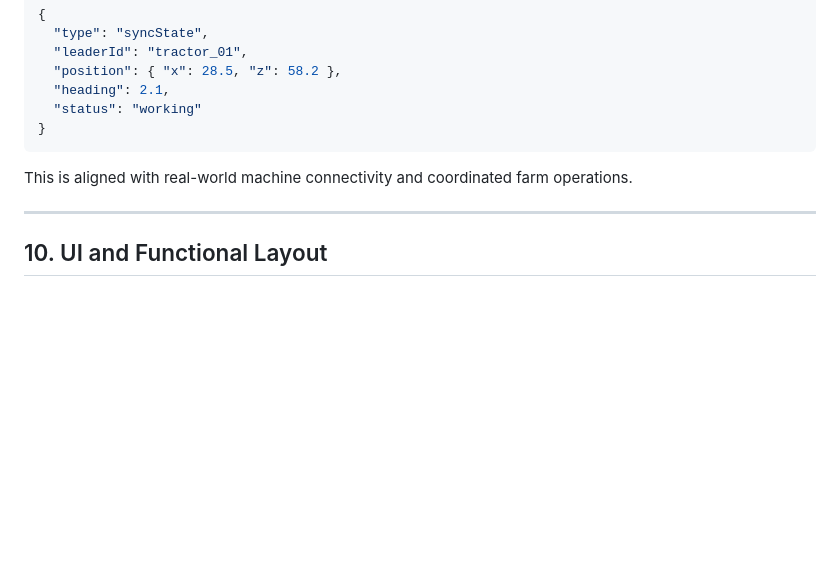
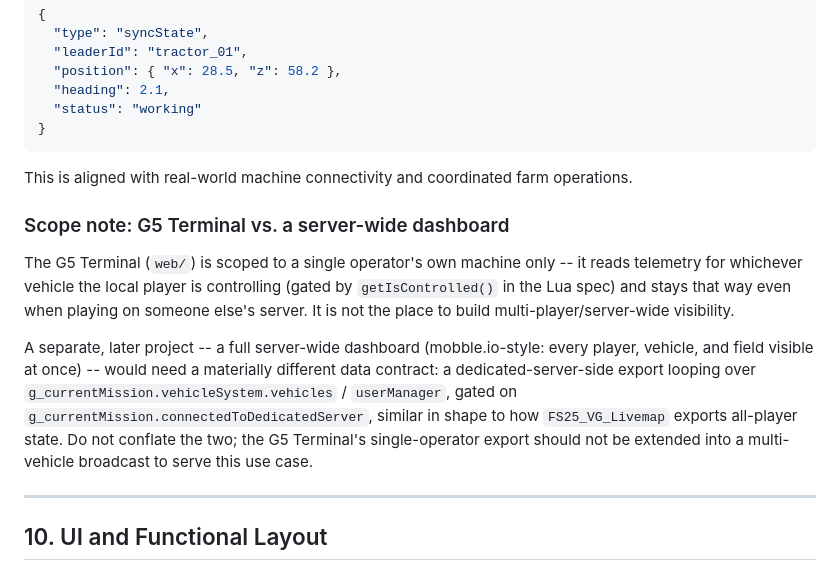
Before and after one commit to AndrewMommers/FS25-John-Deere-Precision-Ag-Suite, a Markdown page: docs/dev-technical.md, the part around the change. GitHub-like rendering; blank space fills up the shorter version.

```diff
--- a/docs/dev-technical.md
+++ b/docs/dev-technical.md
@@ -437,6 +437,12 @@ Real precision-ag ecosystems are not limited to one machine. They may involve co
 
 This is aligned with real-world machine connectivity and coordinated farm operations.
 
+### Scope note: G5 Terminal vs. a server-wide dashboard
+
+The G5 Terminal (`web/`) is scoped to a single operator's own machine only -- it reads telemetry for whichever vehicle the local player is controlling (gated by `getIsControlled()` in the Lua spec) and stays that way even when playing on someone else's server. It is not the place to build multi-player/server-wide visibility.
+
+A separate, later project -- a full server-wide dashboard (mobble.io-style: every player, vehicle, and field visible at once) -- would need a materially different data contract: a dedicated-server-side export looping over `g_currentMission.vehicleSystem.vehicles` / `userManager`, gated on `g_currentMission.connectedToDedicatedServer`, similar in shape to how `FS25_VG_Livemap` exports all-player state. Do not conflate the two; the G5 Terminal's single-operator export should not be extended into a multi-vehicle broadcast to serve this use case.
+
 ---
 
 ## 10. UI and Functional Layout
```
